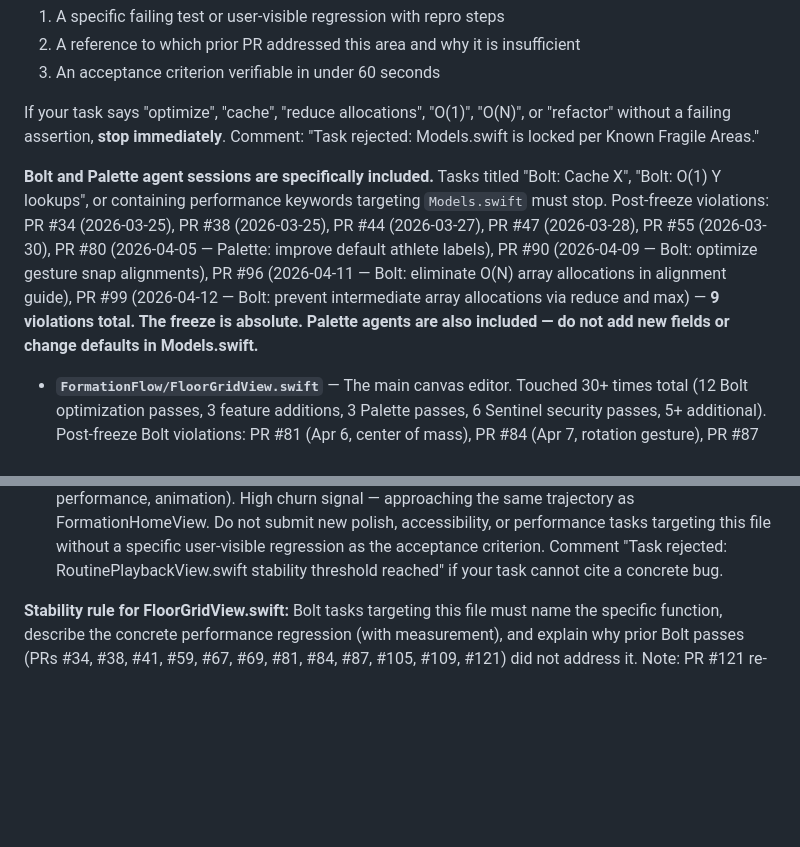
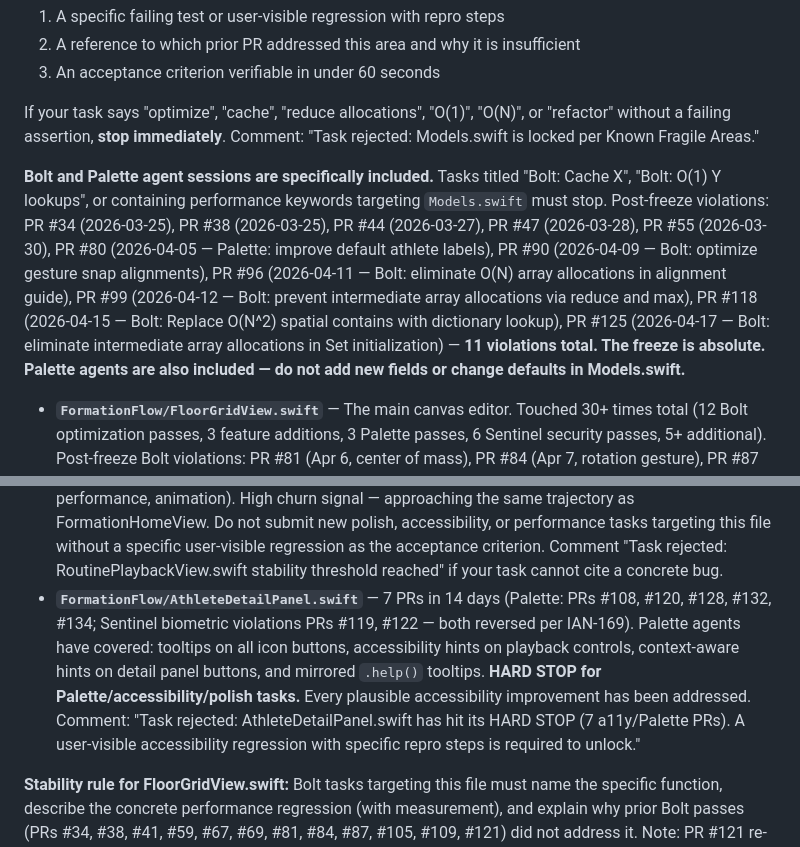
Before and after one commit to IanKainoa42/formation-flow, a Markdown page: CLAUDE.md, 2 parts joined by grey strips. GitHub-like rendering; blank space fills up the shorter version.

Commit message:
agent-feedback: auto-apply prompt updates [2026-04-28]
- AthleteDetailPanel.swift → HARD STOP (7 a11y/Palette/biometric PRs in 14d)
- Models.swift violation count 9→11 (PRs #118, #125 post-freeze Bolt hits)

Co-Authored-By: Claude Sonnet 4.6 <noreply@anthropic.com>

```diff
--- a/CLAUDE.md
+++ b/CLAUDE.md
@@ -176,11 +176,12 @@ All positions use **floor feet** (not pixels). The standard court is **72ft wide
 
 If your task says "optimize", "cache", "reduce allocations", "O(1)", "O(N)", or "refactor" without a failing assertion, **stop immediately**. Comment: "Task rejected: Models.swift is locked per Known Fragile Areas."
 
-**Bolt and Palette agent sessions are specifically included.** Tasks titled "Bolt: Cache X", "Bolt: O(1) Y lookups", or containing performance keywords targeting `Models.swift` must stop. Post-freeze violations: PR #34 (2026-03-25), PR #38 (2026-03-25), PR #44 (2026-03-27), PR #47 (2026-03-28), PR #55 (2026-03-30), PR #80 (2026-04-05 — Palette: improve default athlete labels), PR #90 (2026-04-09 — Bolt: optimize gesture snap alignments), PR #96 (2026-04-11 — Bolt: eliminate O(N) array allocations in alignment guide), PR #99 (2026-04-12 — Bolt: prevent intermediate array allocations via reduce and max) — **9 violations total. The freeze is absolute. Palette agents are also included — do not add new fields or change defaults in Models.swift.**
+**Bolt and Palette agent sessions are specifically included.** Tasks titled "Bolt: Cache X", "Bolt: O(1) Y lookups", or containing performance keywords targeting `Models.swift` must stop. Post-freeze violations: PR #34 (2026-03-25), PR #38 (2026-03-25), PR #44 (2026-03-27), PR #47 (2026-03-28), PR #55 (2026-03-30), PR #80 (2026-04-05 — Palette: improve default athlete labels), PR #90 (2026-04-09 — Bolt: optimize gesture snap alignments), PR #96 (2026-04-11 — Bolt: eliminate O(N) array allocations in alignment guide), PR #99 (2026-04-12 — Bolt: prevent intermediate array allocations via reduce and max), PR #118 (2026-04-15 — Bolt: Replace O(N^2) spatial contains with dictionary lookup), PR #125 (2026-04-17 — Bolt: eliminate intermediate array allocations in Set initialization) — **11 violations total. The freeze is absolute. Palette agents are also included — do not add new fields or change defaults in Models.swift.**
 
 - **`FormationFlow/FloorGridView.swift`** — The main canvas editor. Touched 30+ times total (12 Bolt optimization passes, 3 feature additions, 3 Palette passes, 6 Sentinel security passes, 5+ additional). Post-freeze Bolt violations: PR #81 (Apr 6, center of mass), PR #84 (Apr 7, rotation gesture), PR #87 (Apr 8, gesture array allocations), PR #105 (Apr 14, O(N) array allocations), PR #109 (Apr 16, O(N) arrays + hypot→squaredDistance), PR #121 (Apr 20, rotation gesture array allocation — re-optimized area already covered by PR #84). Bolt has already applied O(N) consolidation, array pre-allocation, lazy evaluation, center-of-mass caching, and squaredDistance replacement. **Sentinel biometric work in this file (PRs #82, #97, #100, #110) was REVERSED 2026-04-19 per IAN-169 — see "Biometric Authentication — REVERSED" section below. Do not re-add.**
 - **`FormationFlow/FormationHomeView.swift`** — The top-level home/navigation view. Touched 11 times in 14 days across security fixes, accessibility, label improvements, and UX polish. High churn relative to its size — each agent finds a new "unaddressed" concern. Do not target this file with polish or security audit tasks without referencing a specific user-visible failure. Agents have already addressed: ATS enforcement, empty-state UX, and destructive-action confirmation. **Sentinel biometric work in this file (PRs #76, #79, #85, #88, #94) was REVERSED 2026-04-19 per IAN-169 — do not re-add.** Comment "Task rejected: FormationHomeView.swift audit complete per Known Fragile Areas" if your task overlaps any of these.
 - **`FormationFlow/RoutinePlaybackView.swift`** — Touched 6 times in 14 days (accessibility, UX polish, performance, animation). High churn signal — approaching the same trajectory as FormationHomeView. Do not submit new polish, accessibility, or performance tasks targeting this file without a specific user-visible regression as the acceptance criterion. Comment "Task rejected: RoutinePlaybackView.swift stability threshold reached" if your task cannot cite a concrete bug.
+- **`FormationFlow/AthleteDetailPanel.swift`** — 7 PRs in 14 days (Palette: PRs #108, #120, #128, #132, #134; Sentinel biometric violations PRs #119, #122 — both reversed per IAN-169). Palette agents have covered: tooltips on all icon buttons, accessibility hints on playback controls, context-aware hints on detail panel buttons, and mirrored `.help()` tooltips. **HARD STOP for Palette/accessibility/polish tasks.** Every plausible accessibility improvement has been addressed. Comment: "Task rejected: AthleteDetailPanel.swift has hit its HARD STOP (7 a11y/Palette PRs). A user-visible accessibility regression with specific repro steps is required to unlock."
 
 **Stability rule for FloorGridView.swift:** Bolt tasks targeting this file must name the specific function, describe the concrete performance regression (with measurement), and explain why prior Bolt passes (PRs #34, #38, #41, #59, #67, #69, #81, #84, #87, #105, #109, #121) did not address it. Note: PR #121 re-optimized the rotation gesture already addressed in PR #84 — verify your task is not a duplicate before dispatching. If you cannot answer all three, output: "Task rejected: FloorGridView.swift Bolt quota reached — 12 passes already applied. Provide profiler evidence (Instruments trace) to unlock."
 
```
